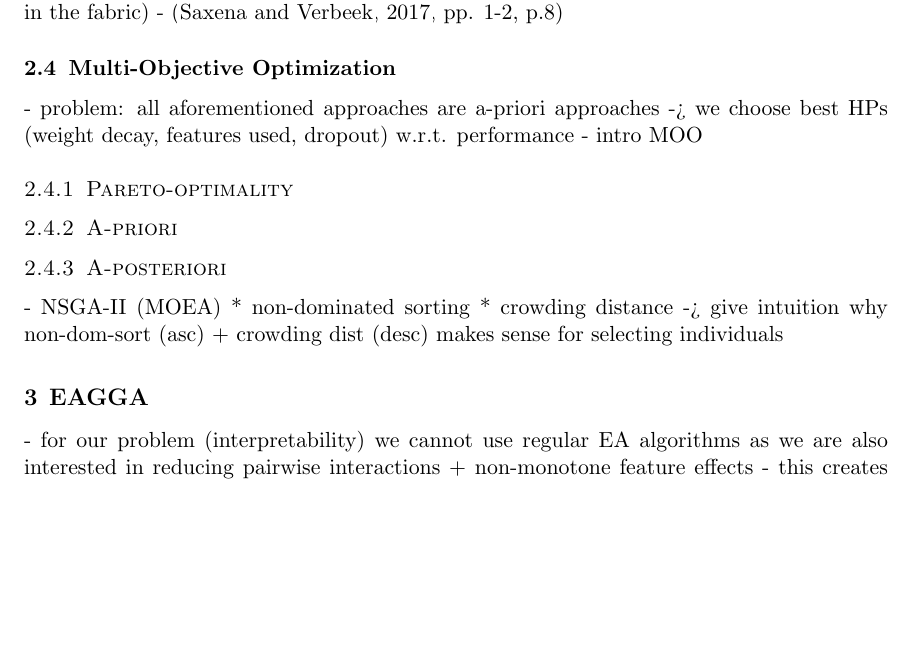
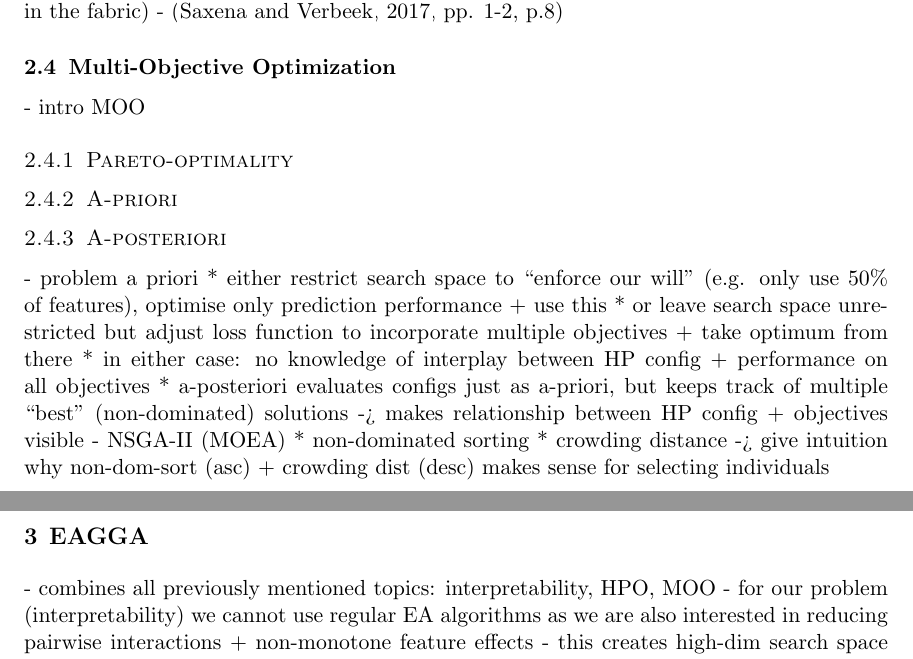
Before and after one commit to simon29st/ws2425-tab-ml, a LaTeX paper (paper/main.tex): part of page 4 of 10 before the commit and two parts of pages 4 and 5 of 10 after it, the two joined at a grey line, cut so that both start at the same text, the shorter picture padded with empty space. Compiled offline with pdfLaTeX.

Commit message:
first bullets on MOO a posteriori

```diff
--- a/paper/main.tex
+++ b/paper/main.tex
@@ -259,11 +259,15 @@ all above starting at HPO from \citep[chap. 1.3]{feurer_hyperparameter_2019}
     % don't necessarily talk about co-adaptation problem
 
 \subsection{Multi-Objective Optimization}
-- problem: all aforementioned approaches are a-priori approaches -> we choose best HPs (weight decay, features used, dropout) w.r.t. performance
 - intro MOO
 \subsubsection{Pareto-optimality}
 \subsubsection{A-priori}
 \subsubsection{A-posteriori}
+- problem a priori
+  * either restrict search space to ``enforce our will'' (e.g. only use 50\% of features), optimise only prediction performance + use this
+  * or leave search space unrestricted but adjust loss function to incorporate multiple objectives + take optimum from there
+  * in either case: no knowledge of interplay between HP config + performance on all objectives
+  * a-posteriori evaluates configs just as a-priori, but keeps track of multiple ``best'' (non-dominated) solutions -> makes relationship between HP config + objectives visible
 - NSGA-II (MOEA)
   * non-dominated sorting
   * crowding distance
@@ -272,6 +276,7 @@ all above starting at HPO from \citep[chap. 1.3]{feurer_hyperparameter_2019}
 
 %likely shouldn't be an entire section
 \section{EAGGA}
+- combines all previously mentioned topics: interpretability, HPO, MOO
 - for our problem (interpretability) we cannot use regular EA algorithms as we are also interested in reducing pairwise interactions + non-monotone feature effects
 - this creates high-dim search space as shown in EAGGA paper -> they provide a framework to efficiently traverse through a space that is reduced to only sensible HP
   configuration (e.g. interaction of A,B with A monot incr and B monot decr -> couldn't be guaranteed -> don't look at it in first place)
```
Also changed, not shown: paper/main.pdf, paper/main.tex (2 more changed lines).
